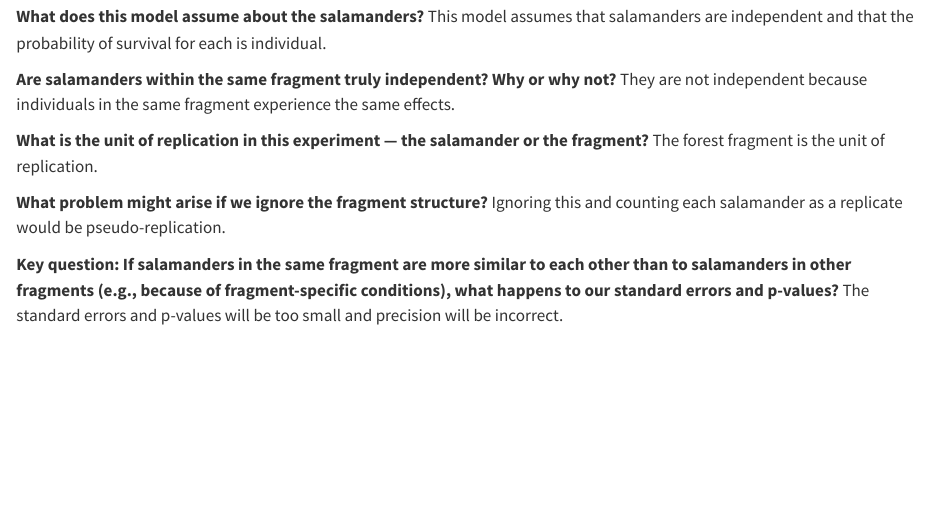
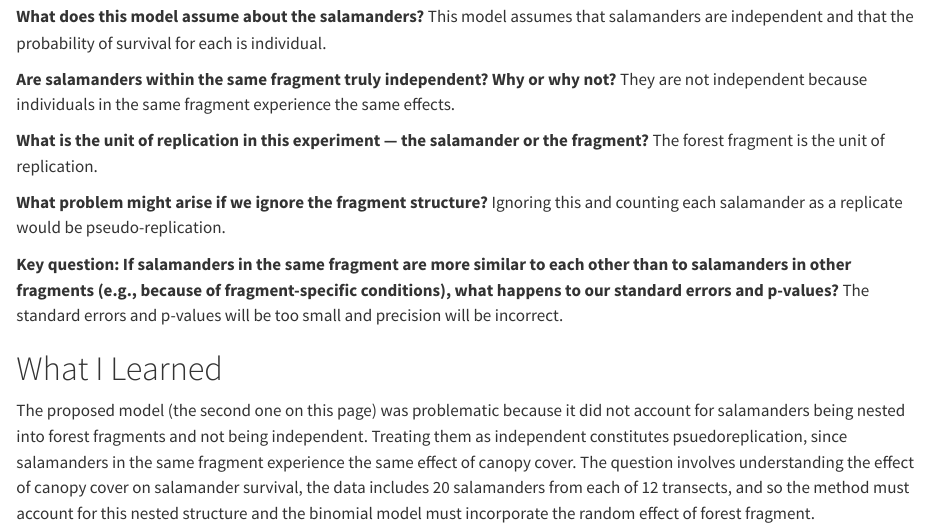
Before and after one commit to introspectivebeat/snr690-sim-team--asbg-, a Quarto document (salamander_survival.qmd): the page in a window 1100 px wide, from 4960 px down. Rendered offline with R 4.5, knitr and Pandoc in place of Quarto, with nearby package versions; long lines of code are wrapped.

Commit message:
add conclusions and connect to Week 3 concepts

```diff
--- a/salamander_survival.qmd
+++ b/salamander_survival.qmd
@@ -107,3 +107,7 @@ summary(wrong_mod)
 **What problem might arise if we ignore the fragment structure?** Ignoring this and counting each salamander as a replicate would be pseudo-replication.
 
 **Key question: If salamanders in the same fragment are more similar to each other than to salamanders in other fragments (e.g., because of fragment-specific conditions), what happens to our standard errors and p-values?** The standard errors and p-values will be too small and precision will be incorrect.
+
+# What I Learned
+
+The proposed model (the second one on this page) was problematic because it did not account for salamanders being nested into forest fragments and not being independent. Treating them as independent constitutes psuedoreplication, since salamanders in the same fragment experience the same effect of canopy cover. The question involves understanding the effect of canopy cover on salamander survival, the data includes 20 salamanders from each of 12 transects, and so the method must account for this nested structure and the binomial model must incorporate the random effect of forest fragment.
```
